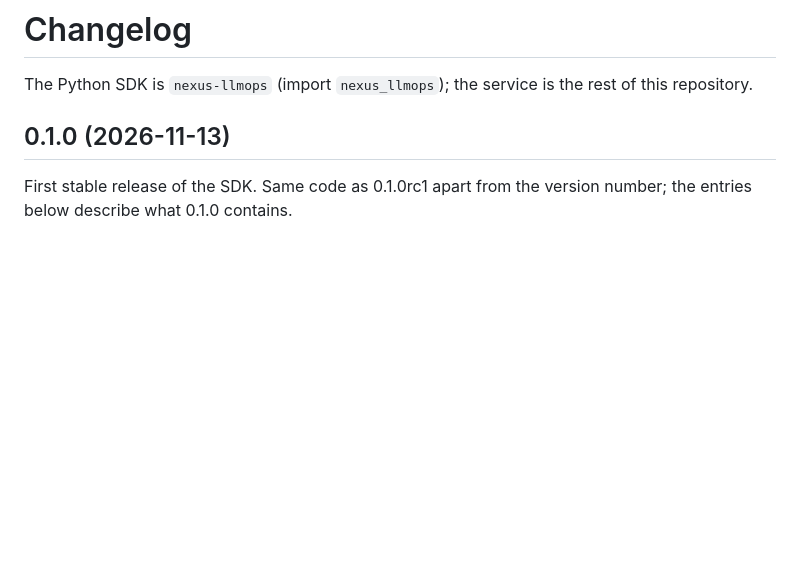
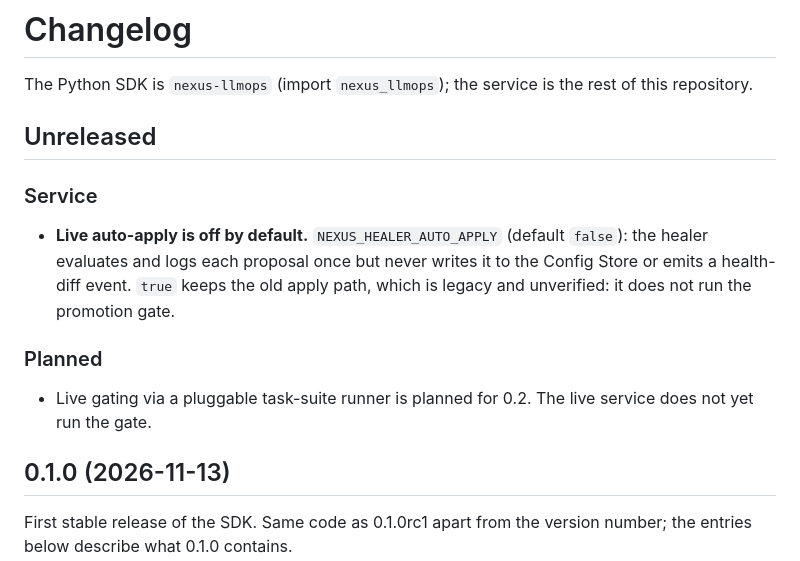
Before and after one commit to sankalp-rajeev/Nexus, a Markdown page: CHANGELOG.md, the part around the change. GitHub-like rendering; blank space fills up the shorter version.

```diff
--- a/CHANGELOG.md
+++ b/CHANGELOG.md
@@ -1,6 +1,18 @@
 # Changelog
 
 The Python SDK is `nexus-llmops` (import `nexus_llmops`); the service is the rest of this repository.
+
+## Unreleased
+
+### Service
+
+- **Live auto-apply is off by default.** `NEXUS_HEALER_AUTO_APPLY` (default `false`): the healer evaluates
+  and logs each proposal once but never writes it to the Config Store or emits a health-diff event.
+  `true` keeps the old apply path, which is legacy and unverified: it does not run the promotion gate.
+
+### Planned
+
+- Live gating via a pluggable task-suite runner is planned for 0.2. The live service does not yet run the gate.
 
 ## 0.1.0 (2026-11-13)
 
```
Also changed, not shown: README.md (+9 -7 lines), docs/schemas.md (+3 -3 lines), docs/assets/nexus-architecture-dark.png, docs/assets/nexus-architecture-light.png, 10 other files.
